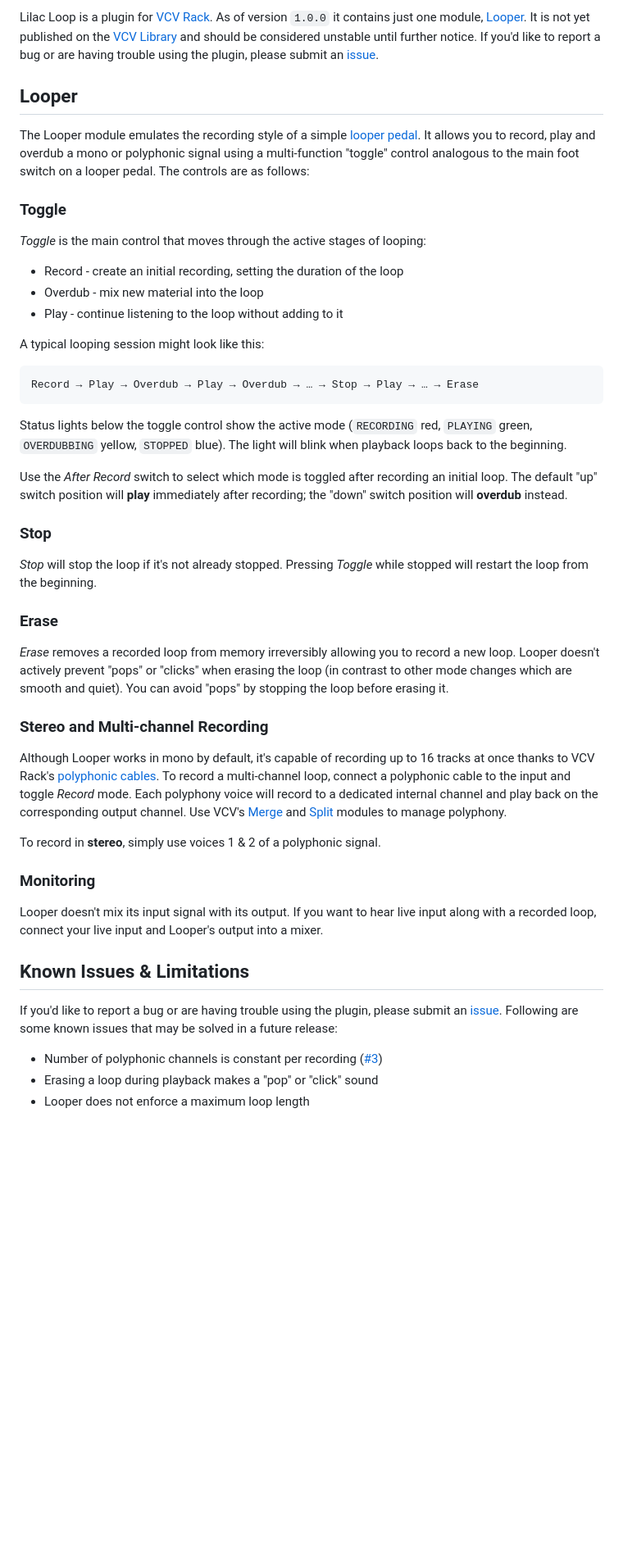
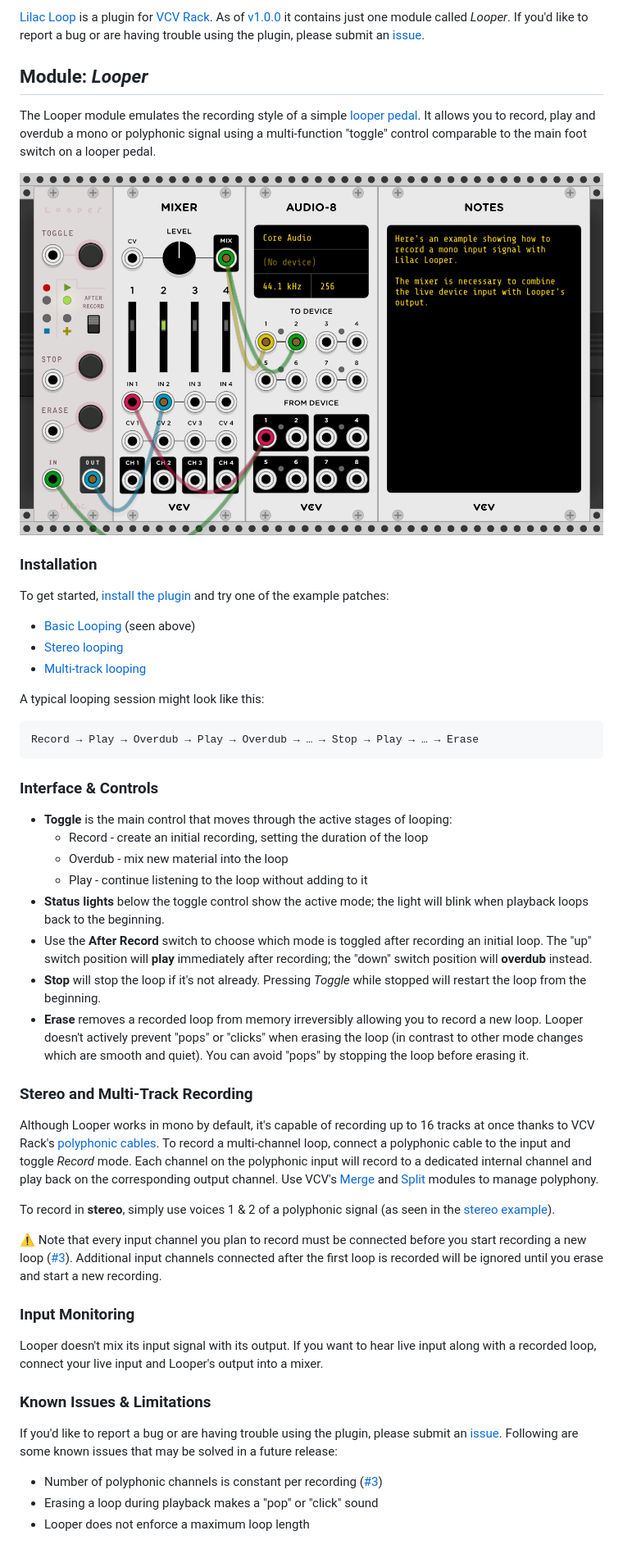
Before and after one commit to grough/lilac-loop-vcv, a Markdown page: README.md, the part around the change printed below. Shown: that part at 82% size. Rendered like a GitHub page; pictures changed too: examples/lilac-looper-mono-example.png (added); blank space fills up the shorter version.

Commit message:
Add example Rack patches

````diff
--- a/README.md
+++ b/README.md
@@ -1,16 +1,18 @@
-Lilac Loop is a plugin for [VCV Rack](https://vcvrack.com/). As of version `1.0.0` it contains just one module, [Looper](#looper). It is not yet published on the [VCV Library](https://library.vcvrack.com/) and should be considered unstable until further notice. If you'd like to report a bug or are having trouble using the plugin, please submit an [issue](https://github.com/grough/club-soda-vcv/issues).
+[Lilac Loop](https://library.vcvrack.com/LilacLoop) is a plugin for [VCV Rack](https://vcvrack.com/). As of [v1.0.0](https://github.com/grough/lilac-loop-vcv/releases/tag/v1.0.0) it contains just one module called _Looper_. If you'd like to report a bug or are having trouble using the plugin, please submit an [issue](https://github.com/grough/lilac-loop-vcv/issues).
 
-## Looper
+## Module: _Looper_
 
-The Looper module emulates the recording style of a simple [looper pedal](https://en.wikipedia.org/wiki/Live_looping). It allows you to record, play and overdub a mono or polyphonic signal using a multi-function "toggle" control analogous to the main foot switch on a looper pedal. The controls are as follows:
+The Looper module emulates the recording style of a simple [looper pedal](https://en.wikipedia.org/wiki/Live_looping). It allows you to record, play and overdub a mono or polyphonic signal using a multi-function "toggle" control comparable to the main foot switch on a looper pedal.
 
-### Toggle
+[![An example patch showing how to record and loop a monophonic input signal](examples/lilac-looper-mono-example.png)](https://patchstorage.com/lilac-looper-mono-example/)
 
-_Toggle_ is the main control that moves through the active stages of looping:
+### Installation
 
-- Record - create an initial recording, setting the duration of the loop
-- Overdub - mix new material into the loop
-- Play - continue listening to the loop without adding to it
+To get started, [install the plugin](https://library.vcvrack.com/LilacLoop) and try one of the example patches:
+
+- [Basic Looping](https://patchstorage.com/lilac-looper-mono-example/) (seen above)
+- [Stereo looping](https://patchstorage.com/lilac-looper-stereo-example/)
+- [Multi-track looping](https://patchstorage.com/lilac-looper-multi-track-example/)
 
 A typical looping session might look like this:
 
@@ -18,27 +20,28 @@ A typical looping session might look like this:
 Record → Play → Overdub → Play → Overdub → … → Stop → Play → … → Erase
 ```
 
-Status lights below the toggle control show the active mode (`RECORDING` red, `PLAYING` green, `OVERDUBBING` yellow, `STOPPED` blue). The light will blink when playback loops back to the beginning.
+### Interface & Controls
 
-Use the _After Record_ switch to select which mode is toggled after recording an initial loop. The default "up" switch position will **play** immediately after recording; the "down" switch position will **overdub** instead.
+- **Toggle** is the main control that moves through the active stages of looping:
+  - Record - create an initial recording, setting the duration of the loop
+  - Overdub - mix new material into the loop
+  - Play - continue listening to the loop without adding to it
+- **Status lights** below the toggle control show the active mode; the light will blink when playback loops back to the beginning.
+- Use the **After Record** switch to choose which mode is toggled after recording an initial loop. The "up" switch position will **play** immediately after recording; the "down" switch position will **overdub** instead.
+- **Stop** will stop the loop if it's not already. Pressing _Toggle_ while stopped will restart the loop from the beginning.
+- **Erase** removes a recorded loop from memory irreversibly allowing you to record a new loop. Looper doesn't actively prevent "pops" or "clicks" when erasing the loop (in contrast to other mode changes which are smooth and quiet). You can avoid "pops" by stopping the loop before erasing it.
 
-### Stop
+### Stereo and Multi-Track Recording
 
-_Stop_ will stop the loop if it's not already stopped. Pressing _Toggle_ while stopped will restart the loop from the beginning.
+Although Looper works in mono by default, it's capable of recording up to 16 tracks at once thanks to VCV Rack's [polyphonic cables](https://vcvrack.com/manual/Polyphony). To record a multi-channel loop, connect a polyphonic cable to the input and toggle _Record_ mode. Each channel on the polyphonic input will record to a dedicated internal channel and play back on the corresponding output channel. Use VCV's [Merge](https://library.vcvrack.com/Fundamental/Merge) and [Split](https://library.vcvrack.com/Fundamental/Split) modules to manage polyphony.
 
-### Erase
+To record in **stereo**, simply use voices 1 & 2 of a polyphonic signal (as seen in the [stereo example](https://patchstorage.com/lilac-looper-stereo-example/)).
 
-_Erase_ removes a recorded loop from memory irreversibly allowing you to record a new loop. Looper doesn't actively prevent "pops" or "clicks" when erasing the loop (in contrast to other mode changes which are smooth and quiet). You can avoid "pops" by stopping the loop before erasing it.
+⚠️ Note that every input channel you plan to record must be connected before you start recording a new loop ([#3](https://github.com/grough/lilac-loop-vcv/issues/3)). Additional input channels connected after the first loop is recorded will be ignored until you erase and start a new recording.
 
-### Stereo and Multi-channel Recording
-
-Although Looper works in mono by default, it's capable of recording up to 16 tracks at once thanks to VCV Rack's [polyphonic cables](https://vcvrack.com/manual/Polyphony). To record a multi-channel loop, connect a polyphonic cable to the input and toggle _Record_ mode. Each polyphony voice will record to a dedicated internal channel and play back on the corresponding output channel. Use VCV's [Merge](https://library.vcvrack.com/Fundamental/Merge) and [Split](https://library.vcvrack.com/Fundamental/Split) modules to manage polyphony.
-
-To record in **stereo**, simply use voices 1 & 2 of a polyphonic signal.
-
-### Monitoring
+### Input Monitoring
 
 Looper doesn't mix its input signal with its output. If you want to hear live input along with a recorded loop, connect your live input and Looper's output into a mixer.
 
-## Known Issues & Limitations
+### Known Issues & Limitations
 
````
Also changed, not shown: other parts of README.md (+1 -1 lines), examples/lilac-looper-polyphonic-example.png (added), examples/lilac-looper-stereo-example.png (added), 4 other files.
